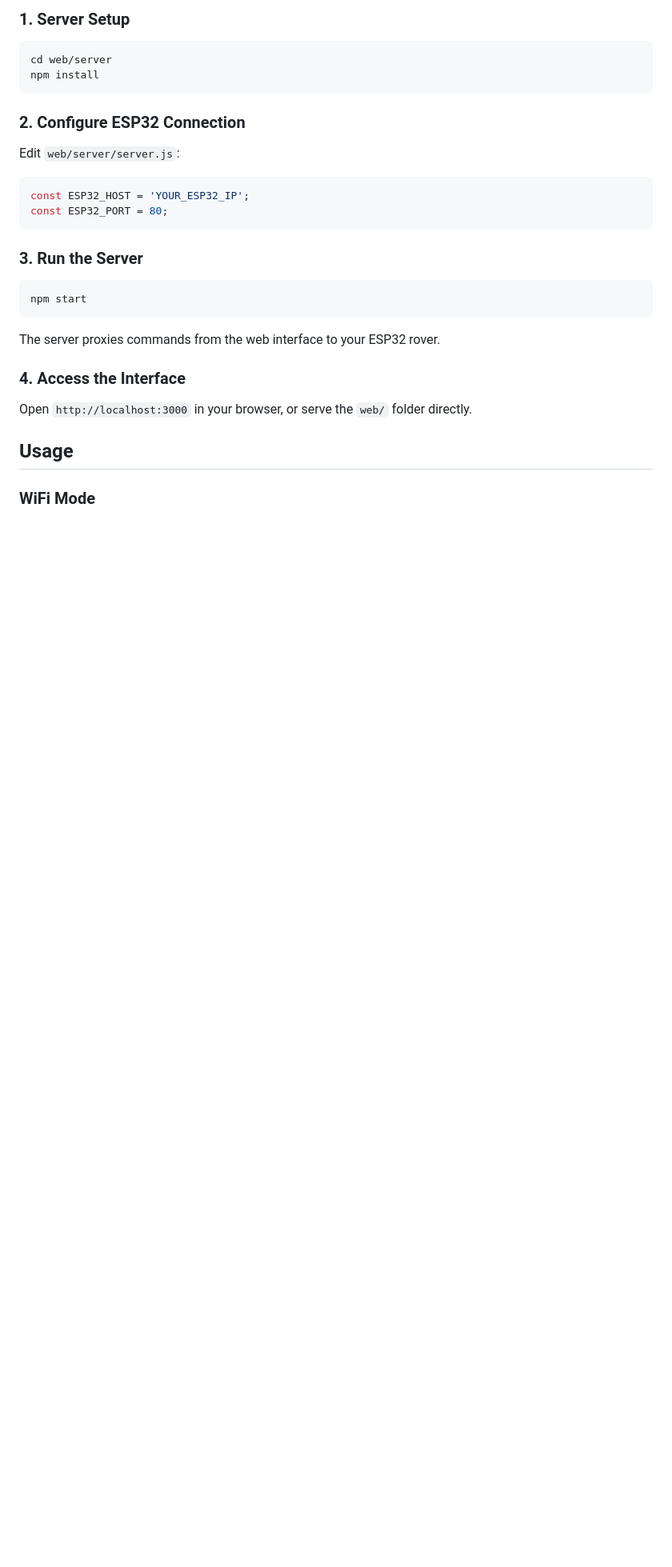
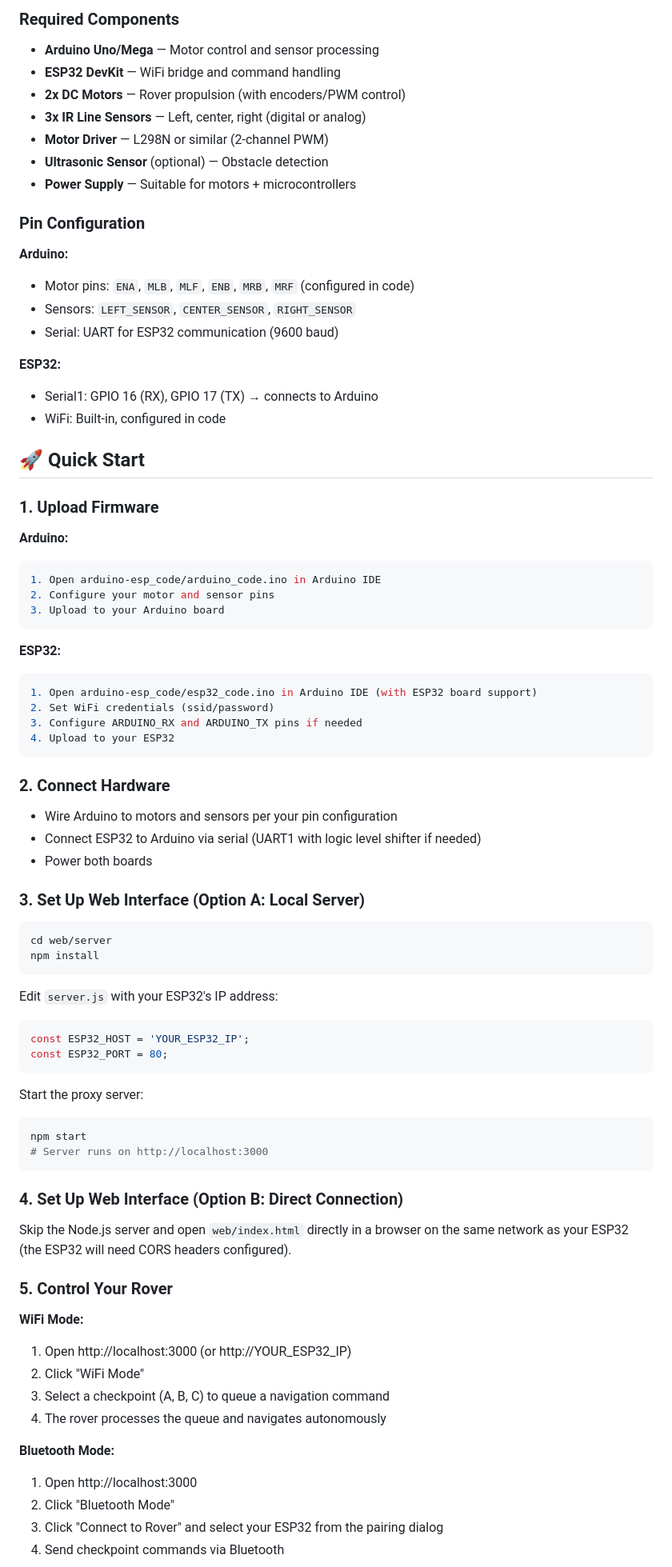
Before and after one commit to CrimsonKarma44/BinGo, a Markdown page: README.md, the part around one of its changes. Shown at 80% size. Drawn GitHub-style; blank space fills up the shorter version.

````diff
--- a/README.md
+++ b/README.md
@@ -46,33 +67,83 @@ Bingo-Bin/
 
-### 1. Server Setup
+### Required Components
+- **Arduino Uno/Mega** — Motor control and sensor processing
+- **ESP32 DevKit** — WiFi bridge and command handling
+- **2x DC Motors** — Rover propulsion (with encoders/PWM control)
+- **3x IR Line Sensors** — Left, center, right (digital or analog)
+- **Motor Driver** — L298N or similar (2-channel PWM)
+- **Ultrasonic Sensor** (optional) — Obstacle detection
+- **Power Supply** — Suitable for motors + microcontrollers
+
+### Pin Configuration
+
+**Arduino:**
+- Motor pins: `ENA`, `MLB`, `MLF`, `ENB`, `MRB`, `MRF` (configured in code)
+- Sensors: `LEFT_SENSOR`, `CENTER_SENSOR`, `RIGHT_SENSOR`
+- Serial: UART for ESP32 communication (9600 baud)
+
+**ESP32:**
+- Serial1: GPIO 16 (RX), GPIO 17 (TX) → connects to Arduino
+- WiFi: Built-in, configured in code
+
+## 🚀 Quick Start
+
+### 1. Upload Firmware
+
+**Arduino:**
+```bash
+1. Open arduino-esp_code/arduino_code.ino in Arduino IDE
+2. Configure your motor and sensor pins
+3. Upload to your Arduino board
+```
+
+**ESP32:**
+```bash
+1. Open arduino-esp_code/esp32_code.ino in Arduino IDE (with ESP32 board support)
+2. Set WiFi credentials (ssid/password)
+3. Configure ARDUINO_RX and ARDUINO_TX pins if needed
+4. Upload to your ESP32
+```
+
+### 2. Connect Hardware
+
+- Wire Arduino to motors and sensors per your pin configuration
+- Connect ESP32 to Arduino via serial (UART1 with logic level shifter if needed)
+- Power both boards
+
+### 3. Set Up Web Interface (Option A: Local Server)
 
 ```bash
 cd web/server
 npm install
 ```
 
-### 2. Configure ESP32 Connection
-
-Edit `web/server/server.js`:
-
+Edit `server.js` with your ESP32's IP address:
 ```javascript
 const ESP32_HOST = 'YOUR_ESP32_IP';
 const ESP32_PORT = 80;
 ```
 
-### 3. Run the Server
-
+Start the proxy server:
 ```bash
 npm start
+# Server runs on http://localhost:3000
 ```
 
-The server proxies commands from the web interface to your ESP32 rover.
+### 4. Set Up Web Interface (Option B: Direct Connection)
 
-### 4. Access the Interface
+Skip the Node.js server and open `web/index.html` directly in a browser on the same network as your ESP32 (the ESP32 will need CORS headers configured).
 
-Open `http://localhost:3000` in your browser, or serve the `web/` folder directly.
+### 5. Control Your Rover
 
-## Usage
+**WiFi Mode:**
+1. Open http://localhost:3000 (or http://YOUR_ESP32_IP)
+2. Click "WiFi Mode"
+3. Select a checkpoint (A, B, C) to queue a navigation command
+4. The rover processes the queue and navigates autonomously
 
-### WiFi Mode
+**Bluetooth Mode:**
+1. Open http://localhost:3000
+2. Click "Bluetooth Mode"
+3. Click "Connect to Rover" and select your ESP32 from the pairing dialog
+4. Send checkpoint commands via Bluetooth
 
````
Also changed, not shown: other parts of README.md (+120 -49 lines).
